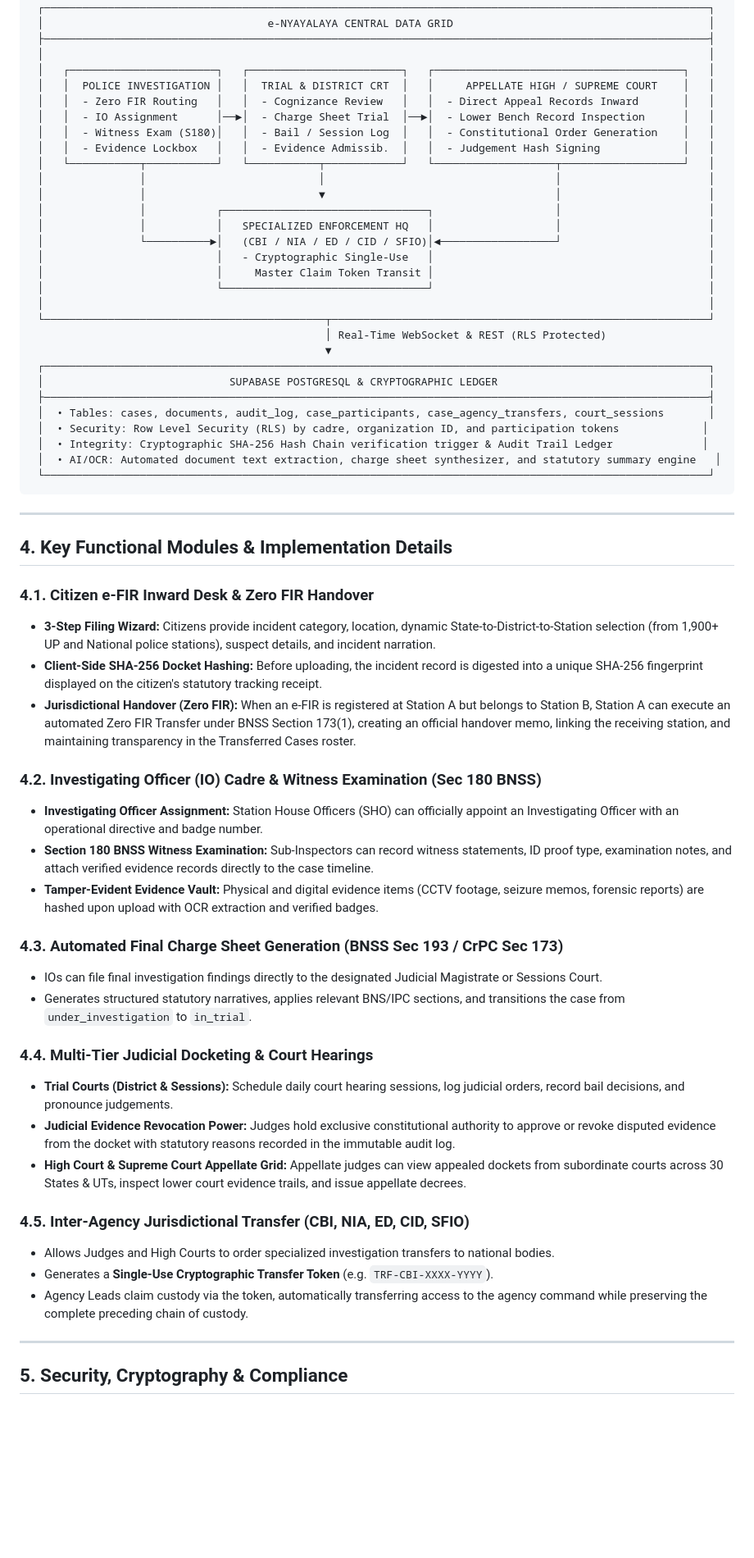
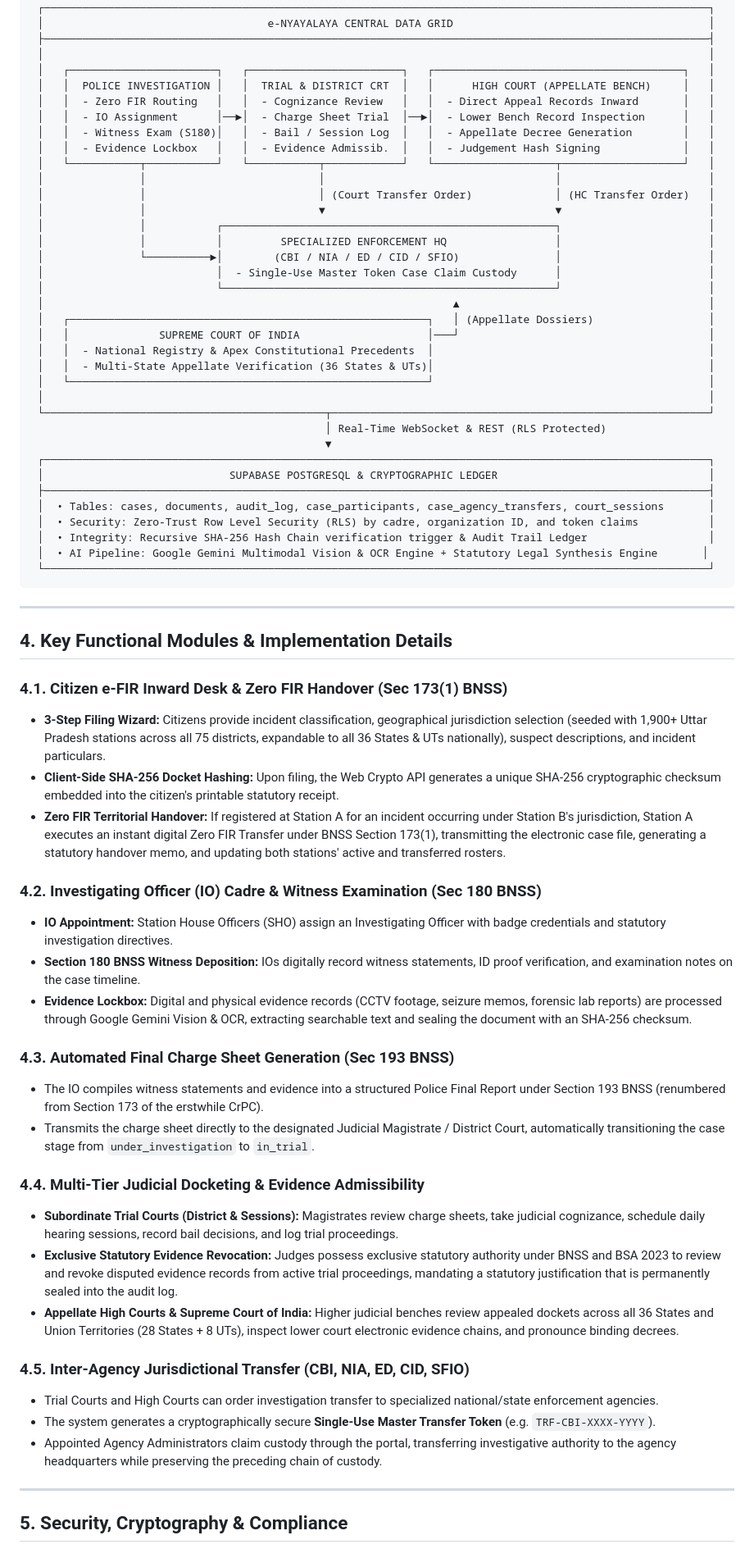
Before and after one commit to TheGhostHacker-Ai/e-Nyayalaya, a Markdown page: PROJECT_REPORT.md, the part around one of its changes. Shown at 82% size. GitHub-like rendering; blank space fills up the shorter version.

````diff
--- a/PROJECT_REPORT.md
+++ b/PROJECT_REPORT.md
@@ -60,20 +61,26 @@ The platform eliminates systemic delay, evidence tampering, and jurisdictional f
  ├────────────────────────────────────────────────────────────────────────────────────────────────────────┤
  │                                                                                                        │
  │   ┌───────────────────────┐   ┌────────────────────────┐   ┌───────────────────────────────────────┐   │
- │   │  POLICE INVESTIGATION │   │  TRIAL & DISTRICT CRT  │   │     APPELLATE HIGH / SUPREME COURT    │   │
+ │   │  POLICE INVESTIGATION │   │  TRIAL & DISTRICT CRT  │   │      HIGH COURT (APPELLATE BENCH)     │   │
  │   │  - Zero FIR Routing   │   │  - Cognizance Review   │   │  - Direct Appeal Records Inward       │   │
  │   │  - IO Assignment      │──►│  - Charge Sheet Trial  │──►│  - Lower Bench Record Inspection      │   │
- │   │  - Witness Exam (S180)│   │  - Bail / Session Log  │   │  - Constitutional Order Generation    │   │
+ │   │  - Witness Exam (S180)│   │  - Bail / Session Log  │   │  - Appellate Decree Generation        │   │
  │   │  - Evidence Lockbox   │   │  - Evidence Admissib.  │   │  - Judgement Hash Signing             │   │
  │   └───────────┬───────────┘   └───────────┬────────────┘   └───────────────────┬───────────────────┘   │
  │               │                           │                                    │                       │
- │               │                           ▼                                    │                       │
- │               │           ┌────────────────────────────────┐                   │                       │
- │               │           │   SPECIALIZED ENFORCEMENT HQ   │                   │                       │
- │               └──────────►│   (CBI / NIA / ED / CID / SFIO)│◄──────────────────┘                       │
- │                           │   - Cryptographic Single-Use   │                                           │
- │                           │     Master Claim Token Transit │                                           │
- │                           └────────────────────────────────┘                                           │
+ │               │                           │ (Court Transfer Order)             │ (HC Transfer Order)   │
+ │               │                           ▼                                    ▼                       │
+ │               │           ┌────────────────────────────────────────────────────┐                       │
+ │               │           │         SPECIALIZED ENFORCEMENT HQ                 │                       │
+ │               └──────────►│        (CBI / NIA / ED / CID / SFIO)               │                       │
+ │                           │  - Single-Use Master Token Case Claim Custody      │                       │
+ │                           └────────────────────────────────────────────────────┘                       │
+ │                                                                ▲                                       │
+ │   ┌────────────────────────────────────────────────────────┐   │ (Appellate Dossiers)                  │
+ │   │              SUPREME COURT OF INDIA                    │───┘                                       │
+ │   │  - National Registry & Apex Constitutional Precedents  │                                           │
+ │   │  - Multi-State Appellate Verification (36 States & UTs)│                                           │
+ │   └────────────────────────────────────────────────────────┘                                           │
  │                                                                                                        │
  └────────────────────────────────────────────┬───────────────────────────────────────────────────────────┘
                                               │ Real-Time WebSocket & REST (RLS Protected)
@@ -82,9 +89,9 @@ The platform eliminates systemic delay, evidence tampering, and jurisdictional f
  │                             SUPABASE POSTGRESQL & CRYPTOGRAPHIC LEDGER                                 │
  ├────────────────────────────────────────────────────────────────────────────────────────────────────────┤
  │  • Tables: cases, documents, audit_log, case_participants, case_agency_transfers, court_sessions       │
- │  • Security: Row Level Security (RLS) by cadre, organization ID, and participation tokens             │
- │  • Integrity: Cryptographic SHA-256 Hash Chain verification trigger & Audit Trail Ledger              │
- │  • AI/OCR: Automated document text extraction, charge sheet synthesizer, and statutory summary engine   │
+ │  • Security: Zero-Trust Row Level Security (RLS) by cadre, organization ID, and token claims           │
+ │  • Integrity: Recursive SHA-256 Hash Chain verification trigger & Audit Trail Ledger                   │
+ │  • AI Pipeline: Google Gemini Multimodal Vision & OCR Engine + Statutory Legal Synthesis Engine       │
  └────────────────────────────────────────────────────────────────────────────────────────────────────────┘
 ```
 
@@ -92,29 +99,29 @@ The platform eliminates systemic delay, evidence tampering, and jurisdictional f
 
 ## 4. Key Functional Modules & Implementation Details
 
-### 4.1. Citizen e-FIR Inward Desk & Zero FIR Handover
-- **3-Step Filing Wizard:** Citizens provide incident category, location, dynamic State-to-District-to-Station selection (from 1,900+ UP and National police stations), suspect details, and incident narration.
-- **Client-Side SHA-256 Docket Hashing:** Before uploading, the incident record is digested into a unique SHA-256 fingerprint displayed on the citizen's statutory tracking receipt.
-- **Jurisdictional Handover (Zero FIR):** When an e-FIR is registered at Station A but belongs to Station B, Station A can execute an automated Zero FIR Transfer under BNSS Section 173(1), creating an official handover memo, linking the receiving station, and maintaining transparency in the Transferred Cases roster.
+### 4.1. Citizen e-FIR Inward Desk & Zero FIR Handover (Sec 173(1) BNSS)
+- **3-Step Filing Wizard:** Citizens provide incident classification, geographical jurisdiction selection (seeded with 1,900+ Uttar Pradesh stations across all 75 districts, expandable to all 36 States & UTs nationally), suspect descriptions, and incident particulars.
+- **Client-Side SHA-256 Docket Hashing:** Upon filing, the Web Crypto API generates a unique SHA-256 cryptographic checksum embedded into the citizen's printable statutory receipt.
+- **Zero FIR Territorial Handover:** If registered at Station A for an incident occurring under Station B's jurisdiction, Station A executes an instant digital Zero FIR Transfer under BNSS Section 173(1), transmitting the electronic case file, generating a statutory handover memo, and updating both stations' active and transferred rosters.
 
 ### 4.2. Investigating Officer (IO) Cadre & Witness Examination (Sec 180 BNSS)
-- **Investigating Officer Assignment:** Station House Officers (SHO) can officially appoint an Investigating Officer with an operational directive and badge number.
-- **Section 180 BNSS Witness Examination:** Sub-Inspectors can record witness statements, ID proof type, examination notes, and attach verified evidence records directly to the case timeline.
-- **Tamper-Evident Evidence Vault:** Physical and digital evidence items (CCTV footage, seizure memos, forensic reports) are hashed upon upload with OCR extraction and verified badges.
+- **IO Appointment:** Station House Officers (SHO) assign an Investigating Officer with badge credentials and statutory investigation directives.
+- **Section 180 BNSS Witness Deposition:** IOs digitally record witness statements, ID proof verification, and examination notes on the case timeline.
+- **Evidence Lockbox:** Digital and physical evidence records (CCTV footage, seizure memos, forensic lab reports) are processed through Google Gemini Vision & OCR, extracting searchable text and sealing the document with an SHA-256 checksum.
 
-### 4.3. Automated Final Charge Sheet Generation (BNSS Sec 193 / CrPC Sec 173)
-- IOs can file final investigation findings directly to the designated Judicial Magistrate or Sessions Court.
-- Generates structured statutory narratives, applies relevant BNS/IPC sections, and transitions the case from `under_investigation` to `in_trial`.
+### 4.3. Automated Final Charge Sheet Generation (Sec 193 BNSS)
+- The IO compiles witness statements and evidence into a structured Police Final Report under Section 193 BNSS (renumbered from Section 173 of the erstwhile CrPC).
+- Transmits the charge sheet directly to the designated Judicial Magistrate / District Court, automatically transitioning the case stage from `under_investigation` to `in_trial`.
 
-### 4.4. Multi-Tier Judicial Docketing & Court Hearings
-- **Trial Courts (District & Sessions):** Schedule daily court hearing sessions, log judicial orders, record bail decisions, and pronounce judgements.
-- **Judicial Evidence Revocation Power:** Judges hold exclusive constitutional authority to approve or revoke disputed evidence from the docket with statutory reasons recorded in the immutable audit log.
-- **High Court & Supreme Court Appellate Grid:** Appellate judges can view appealed dockets from subordinate courts across 30 States & UTs, inspect lower court evidence trails, and issue appellate decrees.
+### 4.4. Multi-Tier Judicial Docketing & Evidence Admissibility
+- **Subordinate Trial Courts (District & Sessions):** Magistrates review charge sheets, take judicial cognizance, schedule daily hearing sessions, record bail decisions, and log trial proceedings.
+- **Exclusive Statutory Evidence Revocation:** Judges possess exclusive statutory authority under BNSS and BSA 2023 to review and revoke disputed evidence records from active trial proceedings, mandating a statutory justification that is permanently sealed into the audit log.
+- **Appellate High Courts & Supreme Court of India:** Higher judicial benches review appealed dockets across all 36 States and Union Territories (28 States + 8 UTs), inspect lower court electronic evidence chains, and pronounce binding decrees.
 
 ### 4.5. Inter-Agency Jurisdictional Transfer (CBI, NIA, ED, CID, SFIO)
-- Allows Judges and High Courts to order specialized investigation transfers to national bodies.
-- Generates a **Single-Use Cryptographic Transfer Token** (e.g. `TRF-CBI-XXXX-YYYY`).
-- Agency Leads claim custody via the token, automatically transferring access to the agency command while preserving the complete preceding chain of custody.
+- Trial Courts and High Courts can order investigation transfer to specialized national/state enforcement agencies.
+- The system generates a cryptographically secure **Single-Use Master Transfer Token** (e.g. `TRF-CBI-XXXX-YYYY`).
+- Appointed Agency Administrators claim custody through the portal, transferring investigative authority to the agency headquarters while preserving the preceding chain of custody.
 
 ---
 
````
Also changed, not shown: other parts of PROJECT_REPORT.md (+33 -30 lines), README.md (+21 -19 lines), WORKFLOW.md (+41 -41 lines).
